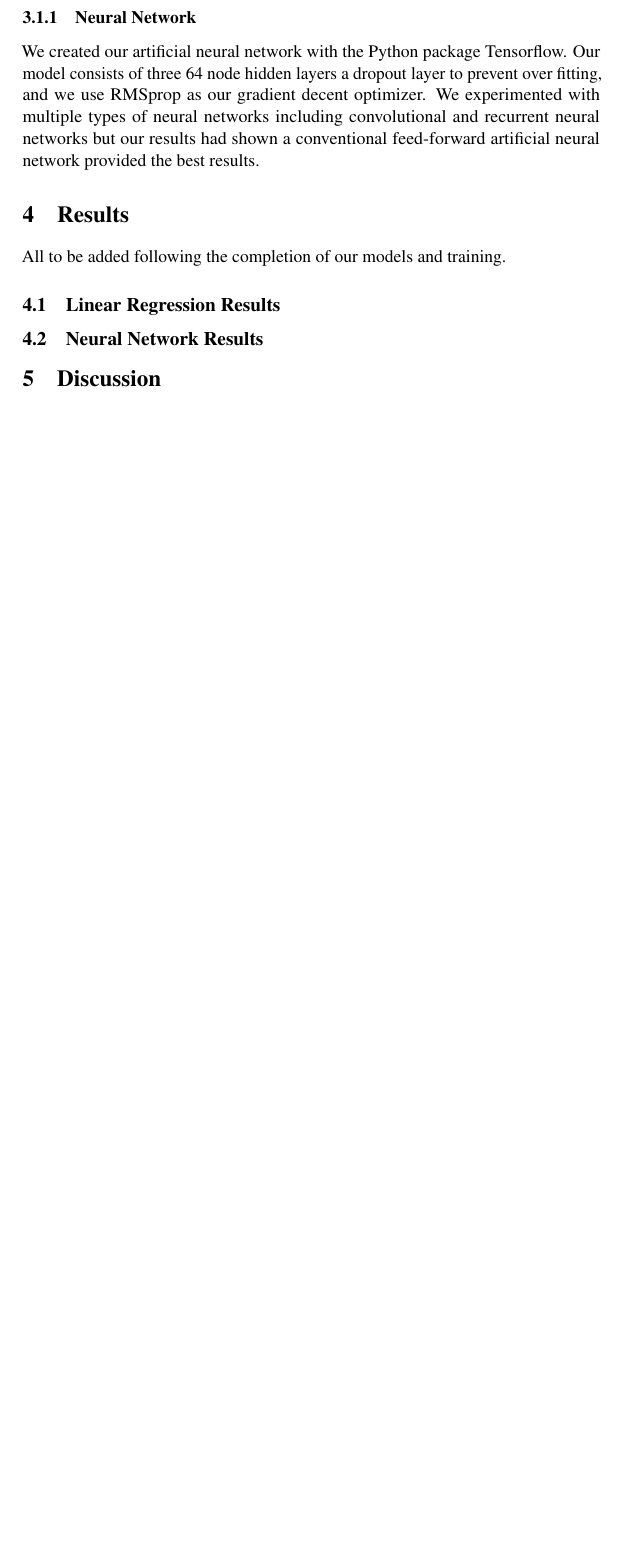
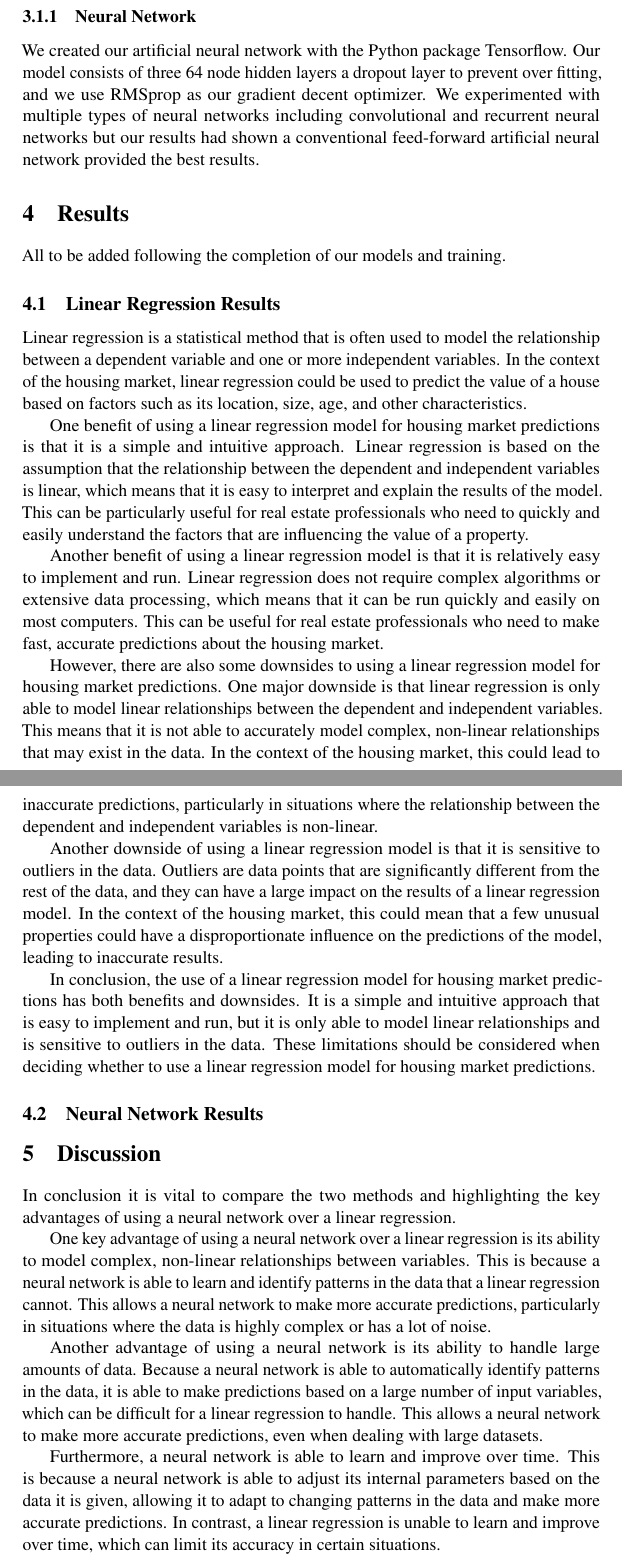
Before and after one commit to alexandermervar/351_FinalProject, a LaTeX paper (Paper Draft/Draft.tex): part of page 3 of 4 before the commit and two parts of pages 3 and 4 of 6 after it, the two joined at a grey line, cut so that both start at the same text, the shorter picture padded with empty space. Compiled offline with pdfLaTeX; a LaTeX package or settings file that is missing is left out.

Commit message:
Added all the text for the sections

```diff
--- a/Paper Draft/Draft.tex
+++ b/Paper Draft/Draft.tex
@@ -55,10 +55,7 @@
 % Author 2 \\ Address line \\ ... \\ Address line \And
 % Author 3 \\ Address line \\ ... \\ Address line}
 
-\author{Elizabeth Gabel \\
- Indiana University \\
- \texttt{eligabel@iu.edu} \\\And
- Alexander Mervar \\
+\author{Alexander Mervar \\
  Indiana University \\
  \texttt{amervar@iu.edu} \\\And
  Aidan Rosberg \\
@@ -97,2 +95,32 @@ To test the validity of our neural network it was essential to create a linear r
 
-\begin{table}[b]
+\subsubsection{Neural Network}
+
+We created our artificial neural network with the Python package Tensorflow. Our model consists of three 64 node hidden layers a dropout layer to prevent over fitting, and we use RMSprop as our gradient decent optimizer.
+We experimented with multiple types of neural networks including convolutional and recurrent neural networks but our results had shown a conventional feed-forward artificial neural network provided the best results.
+
+\section{Results}
+All to be added following the completion of our models and training.
+\subsection{Linear Regression Results}
+Linear regression is a statistical method that is often used to model the relationship between a dependent variable and one or more independent variables. In the context of the housing market, linear regression could be used to predict the value of a house based on factors such as its location, size, age, and other characteristics.
+
+One benefit of using a linear regression model for housing market predictions is that it is a simple and intuitive approach. Linear regression is based on the assumption that the relationship between the dependent and independent variables is linear, which means that it is easy to interpret and explain the results of the model. This can be particularly useful for real estate professionals who need to quickly and easily understand the factors that are influencing the value of a property.
+
+Another benefit of using a linear regression model is that it is relatively easy to implement and run. Linear regression does not require complex algorithms or extensive data processing, which means that it can be run quickly and easily on most computers. This can be useful for real estate professionals who need to make fast, accurate predictions about the housing market.
+
+However, there are also some downsides to using a linear regression model for housing market predictions. One major downside is that linear regression is only able to model linear relationships between the dependent and independent variables. This means that it is not able to accurately model complex, non-linear relationships that may exist in the data. In the context of the housing market, this could lead to inaccurate predictions, particularly in situations where the relationship between the dependent and independent variables is non-linear.
+
+Another downside of using a linear regression model is that it is sensitive to outliers in the data. Outliers are data points that are significantly different from the rest of the data, and they can have a large impact on the results of a linear regression model. In the context of the housing market, this could mean that a few unusual properties could have a disproportionate influence on the predictions of the model, leading to inaccurate results.
+
+In conclusion, the use of a linear regression model for housing market predictions has both benefits and downsides. It is a simple and intuitive approach that is easy to implement and run, but it is only able to model linear relationships and is sensitive to outliers in the data. These limitations should be considered when deciding whether to use a linear regression model for housing market predictions.
+
+\subsection{Neural Network Results}
+
+
+\section{Discussion}
+In conclusion it is vital to compare the two methods and highlighting the key advantages of using a neural network over a linear regression.
+
+One key advantage of using a neural network over a linear regression is its ability to model complex, non-linear relationships between variables. This is because a neural network is able to learn and identify patterns in the data that a linear regression cannot. This allows a neural network to make more accurate predictions, particularly in situations where the data is highly complex or has a lot of noise.
+
+Another advantage of using a neural network is its ability to handle large amounts of data. Because a neural network is able to automatically identify patterns in the data, it is able to make predictions based on a large number of input variables, which can be difficult for a linear regression to handle. This allows a neural network to make more accurate predictions, even when dealing with large datasets.
+
+Furthermore, a neural network is able to learn and improve over time. This is because a neural network is able to adjust its internal parameters based on the data it is given, allowing it to adapt to changing patterns in the data and make more accurate predictions. In contrast, a linear regression is unable to learn and improve over time, which can limit its accuracy in certain situations.
```
Also changed, not shown: Paper Draft/Draft.pdf (added), Paper Draft/Draft.tex (32 more changed lines), 1 other file.
